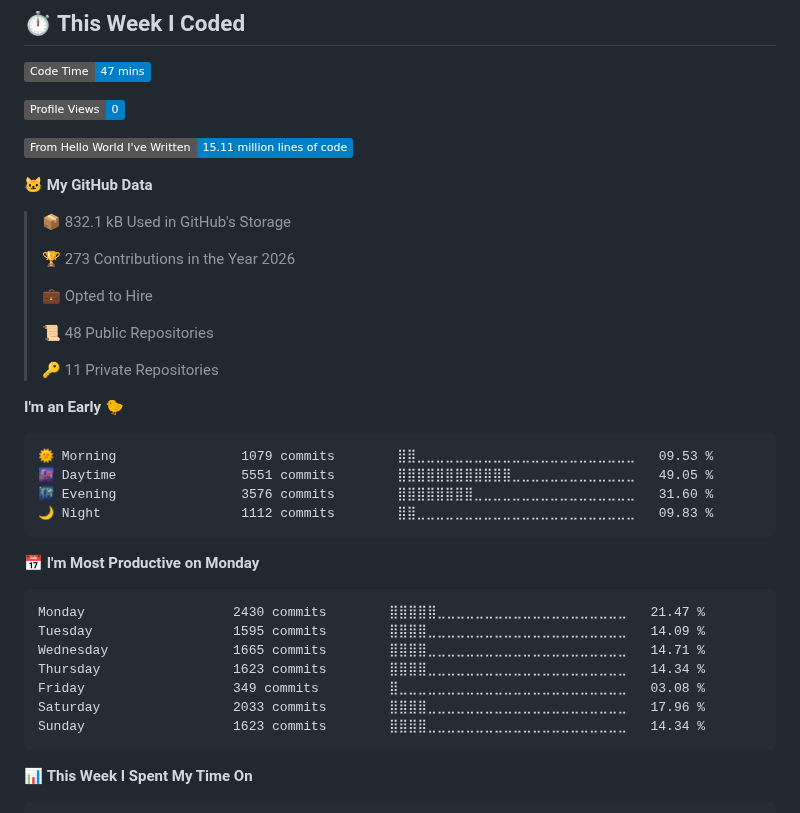
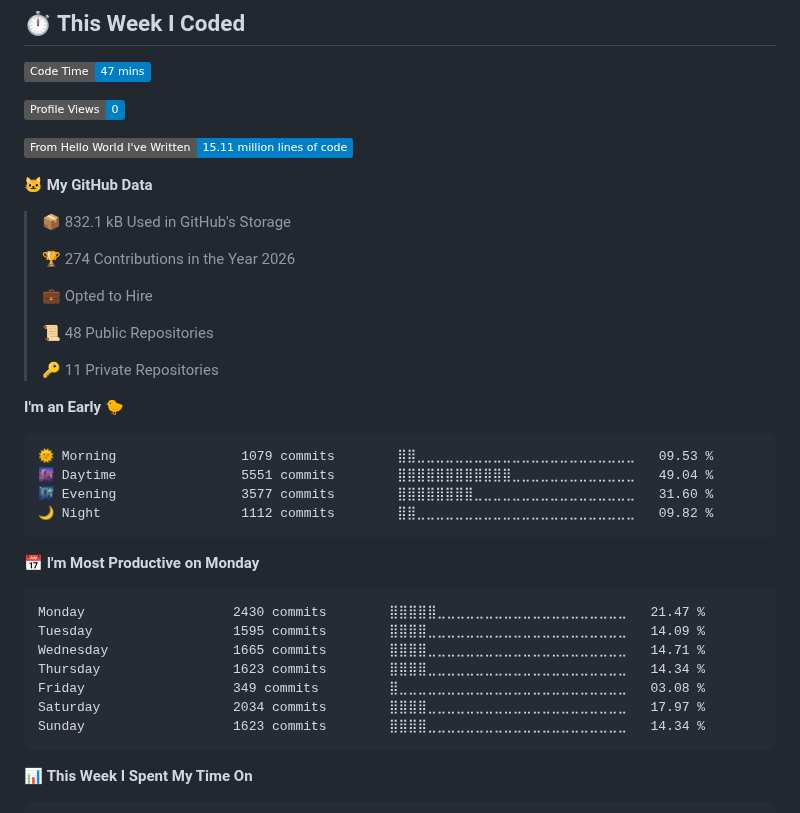
Before and after one commit to imSamiul/imSamiul, a Markdown page: README.md, the part around one of its changes. GitHub-like rendering; badges without logos.

Commit message:
Updated with Dev Metrics

````diff
--- a/README.md
+++ b/README.md
@@ -135,7 +135,7 @@
 
 > 📦 832.1 kB Used in GitHub's Storage
  >
-> 🏆 273 Contributions in the Year 2026
+> 🏆 274 Contributions in the Year 2026
  >
 > 💼 Opted to Hire
  >
@@ -147,9 +147,9 @@
 
 ```text
 🌞 Morning                1079 commits        ⣿⣿⣀⣀⣀⣀⣀⣀⣀⣀⣀⣀⣀⣀⣀⣀⣀⣀⣀⣀⣀⣀⣀⣀⣀   09.53 %
-🌆 Daytime                5551 commits        ⣿⣿⣿⣿⣿⣿⣿⣿⣿⣿⣿⣿⣀⣀⣀⣀⣀⣀⣀⣀⣀⣀⣀⣀⣀   49.05 %
-🌃 Evening                3576 commits        ⣿⣿⣿⣿⣿⣿⣿⣿⣀⣀⣀⣀⣀⣀⣀⣀⣀⣀⣀⣀⣀⣀⣀⣀⣀   31.60 %
-🌙 Night                  1112 commits        ⣿⣿⣀⣀⣀⣀⣀⣀⣀⣀⣀⣀⣀⣀⣀⣀⣀⣀⣀⣀⣀⣀⣀⣀⣀   09.83 %
+🌆 Daytime                5551 commits        ⣿⣿⣿⣿⣿⣿⣿⣿⣿⣿⣿⣿⣀⣀⣀⣀⣀⣀⣀⣀⣀⣀⣀⣀⣀   49.04 %
+🌃 Evening                3577 commits        ⣿⣿⣿⣿⣿⣿⣿⣿⣀⣀⣀⣀⣀⣀⣀⣀⣀⣀⣀⣀⣀⣀⣀⣀⣀   31.60 %
+🌙 Night                  1112 commits        ⣿⣿⣀⣀⣀⣀⣀⣀⣀⣀⣀⣀⣀⣀⣀⣀⣀⣀⣀⣀⣀⣀⣀⣀⣀   09.82 %
 ```
 📅 **I'm Most Productive on Monday**
 
@@ -159,7 +159,7 @@ Tuesday                  1595 commits        ⣿⣿⣿⣿⣀⣀⣀⣀⣀⣀⣀
 Wednesday                1665 commits        ⣿⣿⣿⣿⣀⣀⣀⣀⣀⣀⣀⣀⣀⣀⣀⣀⣀⣀⣀⣀⣀⣀⣀⣀⣀   14.71 %
 Thursday                 1623 commits        ⣿⣿⣿⣿⣀⣀⣀⣀⣀⣀⣀⣀⣀⣀⣀⣀⣀⣀⣀⣀⣀⣀⣀⣀⣀   14.34 %
 Friday                   349 commits         ⣿⣀⣀⣀⣀⣀⣀⣀⣀⣀⣀⣀⣀⣀⣀⣀⣀⣀⣀⣀⣀⣀⣀⣀⣀   03.08 %
-Saturday                 2033 commits        ⣿⣿⣿⣿⣀⣀⣀⣀⣀⣀⣀⣀⣀⣀⣀⣀⣀⣀⣀⣀⣀⣀⣀⣀⣀   17.96 %
+Saturday                 2034 commits        ⣿⣿⣿⣿⣀⣀⣀⣀⣀⣀⣀⣀⣀⣀⣀⣀⣀⣀⣀⣀⣀⣀⣀⣀⣀   17.97 %
 Sunday                   1623 commits        ⣿⣿⣿⣿⣀⣀⣀⣀⣀⣀⣀⣀⣀⣀⣀⣀⣀⣀⣀⣀⣀⣀⣀⣀⣀   14.34 %
 ```
 
````
Also changed, not shown: other parts of README.md (+1 -1 lines), assets/bar_graph.png.
